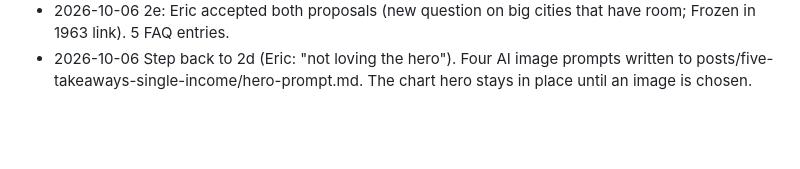
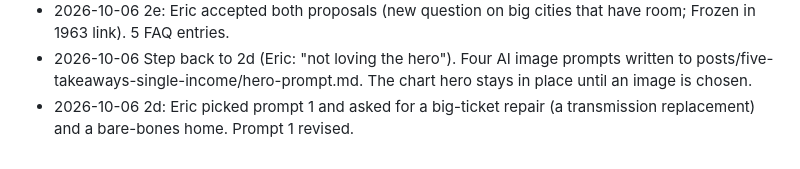
Before and after one commit to Data4ThePeople/SingleIncomeStressTest, a Markdown page: STATUS.md, the part around the change. GitHub-like rendering; blank space fills up the shorter version.

```diff
--- a/STATUS.md
+++ b/STATUS.md
@@ -78,3 +78,5 @@ Since: 2026-10-06
 - 2026-10-06 Step back to 2d (Eric: "not loving the hero"). Four AI image
   prompts written to posts/five-takeaways-single-income/hero-prompt.md. The
   chart hero stays in place until an image is chosen.
+- 2026-10-06 2d: Eric picked prompt 1 and asked for a big-ticket repair (a
+  transmission replacement) and a bare-bones home. Prompt 1 revised.
```
Also changed, not shown: posts/five-takeaways-single-income/hero-prompt.md (+4 -2 lines).
